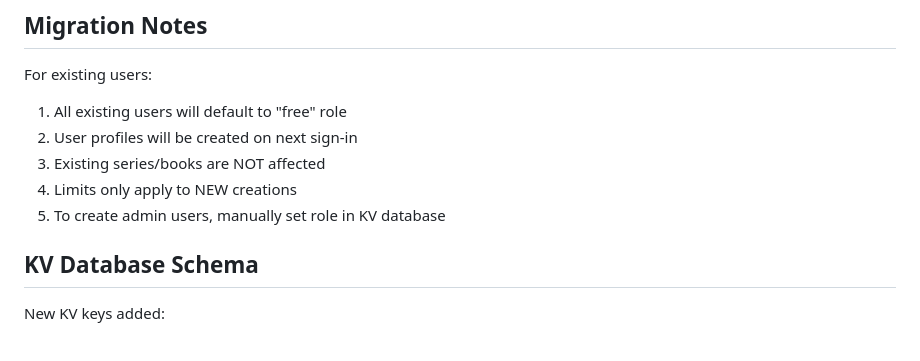
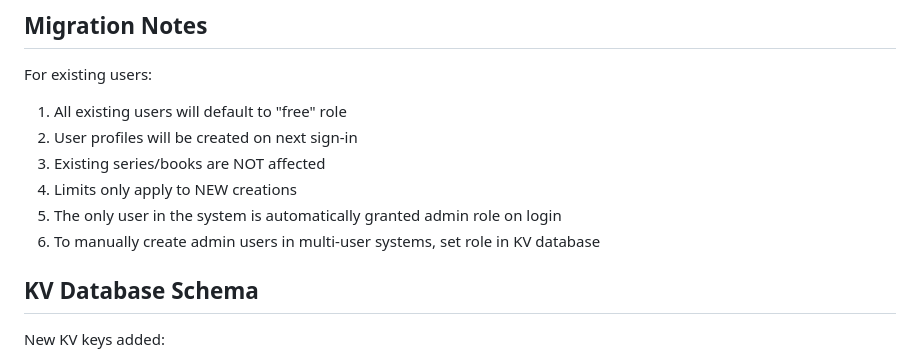
Before and after one commit to mwhite454/yawt, a Markdown page: RBAC_IMPLEMENTATION_SUMMARY.md, the part around the change. Drawn GitHub-style.

Commit message:
Update documentation for auto-admin feature
Co-authored-by: mwhite454 <7529894+mwhite454@users.noreply.github.com>

```diff
--- a/RBAC_IMPLEMENTATION_SUMMARY.md
+++ b/RBAC_IMPLEMENTATION_SUMMARY.md
@@ -185,7 +185,8 @@ For existing users:
 2. User profiles will be created on next sign-in
 3. Existing series/books are NOT affected
 4. Limits only apply to NEW creations
-5. To create admin users, manually set role in KV database
+5. The only user in the system is automatically granted admin role on login
+6. To manually create admin users in multi-user systems, set role in KV database
 
 ## KV Database Schema
 
```
Also changed, not shown: RBAC_TESTING_GUIDE.md (+2 -1 lines).
